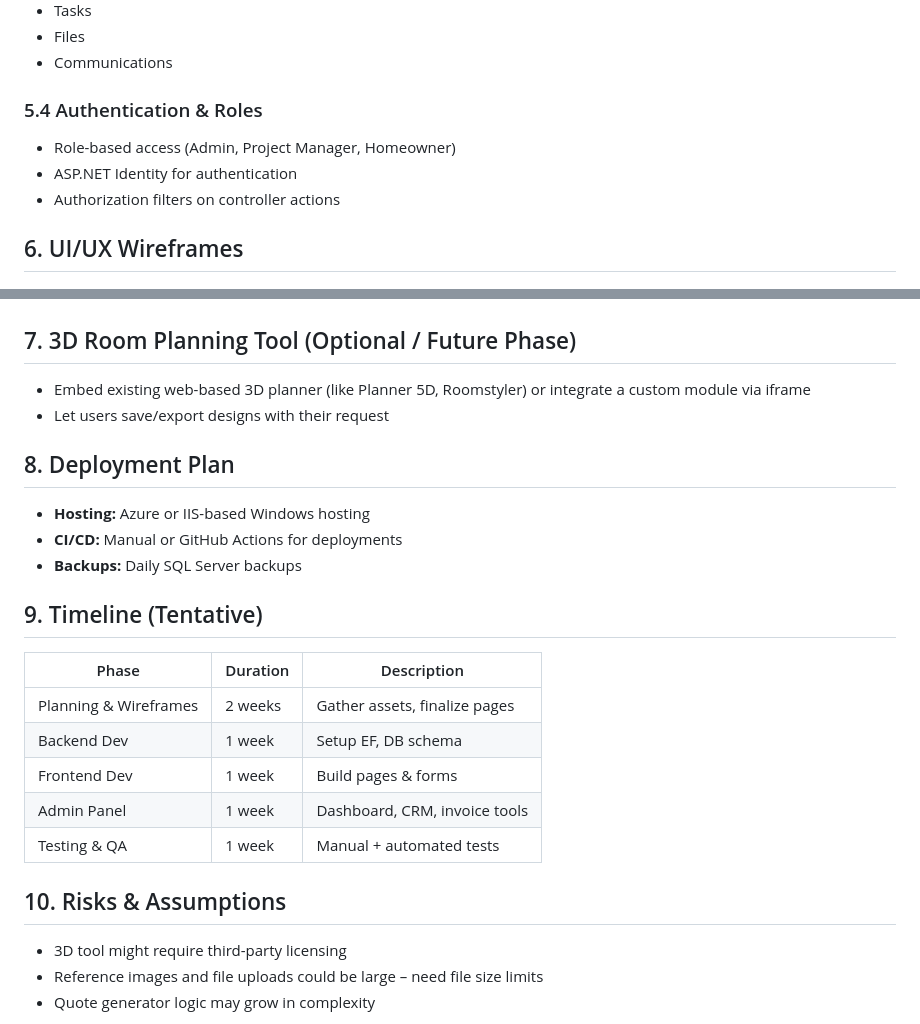
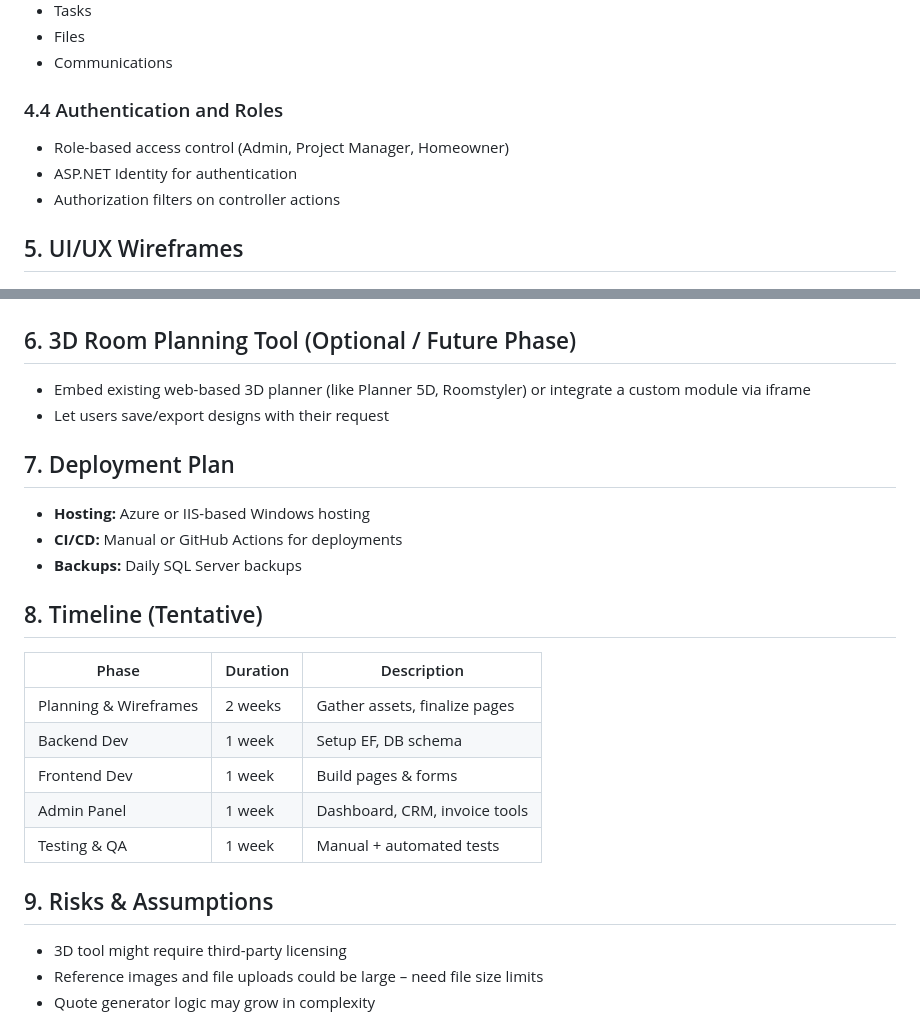
Before and after one commit to Web-Development-UAlberta/exsm-3951-exsm-3943-spring-2025-python-c-project-construction-project-team, a Markdown page: docs/DESIGN.md, 2 parts joined by grey strips. GitHub-like rendering.

```diff
--- a/docs/DESIGN.md
+++ b/docs/DESIGN.md
@@ -111,13 +155,13 @@ The system follows a modular, service-oriented architecture designed to support
 - Files
 - Communications
 
-### 5.4 Authentication & Roles
+### 4.4 Authentication and Roles
 
-- Role-based access (Admin, Project Manager, Homeowner)
+- Role-based access control (Admin, Project Manager, Homeowner)
 - ASP.NET Identity for authentication
 - Authorization filters on controller actions
 
-## 6. UI/UX Wireframes
+## 5. UI/UX Wireframes
 
 ![Client Home Page](assets/Wireframes_ClientHomePage.png)
 ![Service Detail Page](assets/Wireframes_ServiceDetailPage.png)
@@ -125,18 +169,18 @@ The system follows a modular, service-oriented architecture designed to support
 ![Admin Dashboard - Customers Page](assets/Wireframes_AdminDashboard_CustomersPage.png)
 ![Admin Dashboard - Customer Details Page](assets/Wireframes_AdminDashboard_CustomerDetailPage.png)
 
-## 7. 3D Room Planning Tool (Optional / Future Phase)
+## 6. 3D Room Planning Tool (Optional / Future Phase)
 
 - Embed existing web-based 3D planner (like Planner 5D, Roomstyler) or integrate a custom module via iframe
 - Let users save/export designs with their request
 
-## 8. Deployment Plan
+## 7. Deployment Plan
 
 - **Hosting:** Azure or IIS-based Windows hosting
 - **CI/CD:** Manual or GitHub Actions for deployments
 - **Backups:** Daily SQL Server backups
 
-## 9. Timeline (Tentative)
+## 8. Timeline (Tentative)
 
 | Phase                | Duration | Description                          |
 |----------------------|----------|--------------------------------------|
@@ -146,7 +190,7 @@ The system follows a modular, service-oriented architecture designed to support
 | Admin Panel          | 1 week   | Dashboard, CRM, invoice tools        |
 | Testing & QA         | 1 week   | Manual + automated tests             |
 
-## 10. Risks & Assumptions
+## 9. Risks & Assumptions
 
 - 3D tool might require third-party licensing
 - Reference images and file uploads could be large – need file size limits
```
Also changed, not shown: other parts of docs/DESIGN.md (+76 -30 lines), docs/SCOPE.md (+27 -14 lines).
